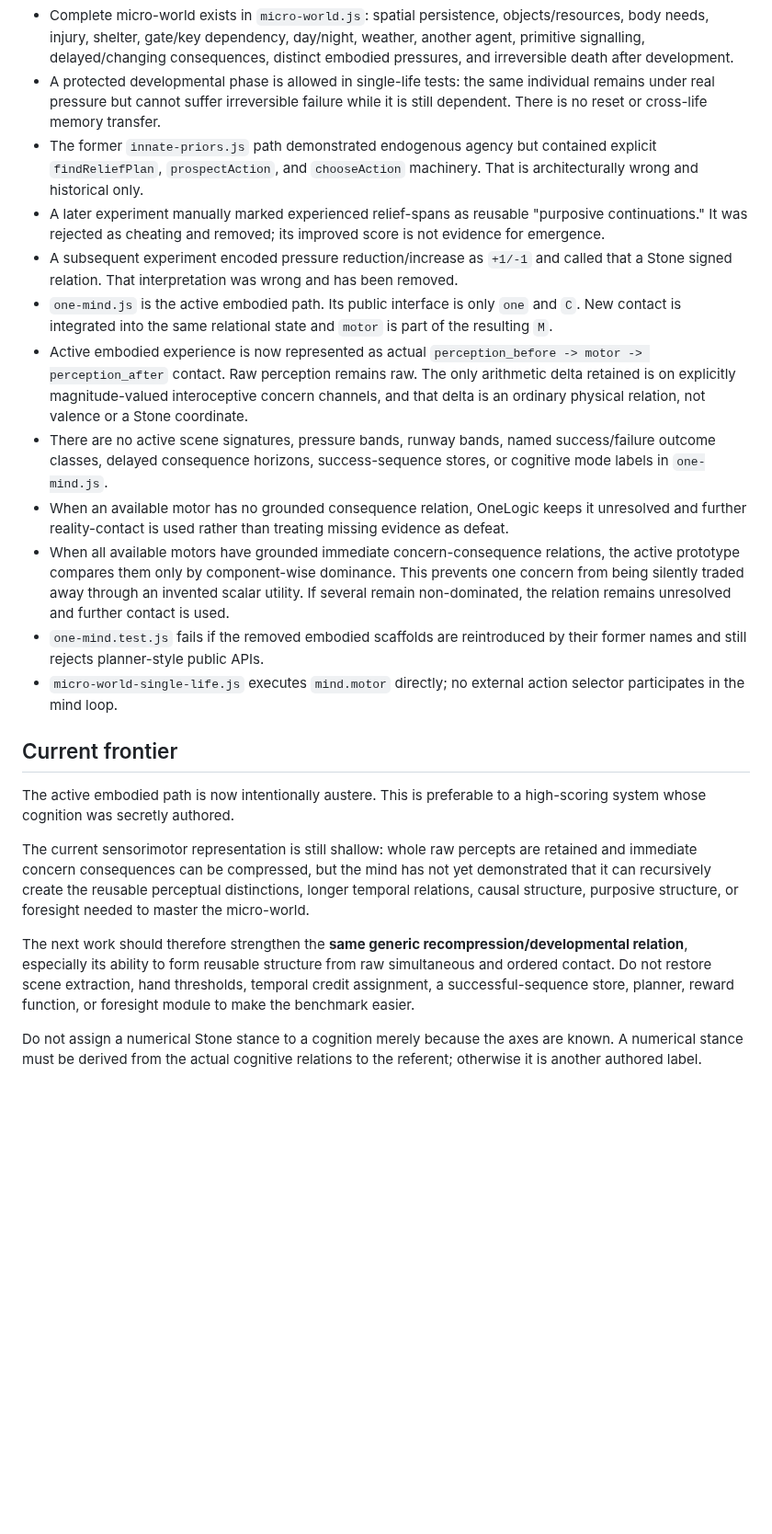
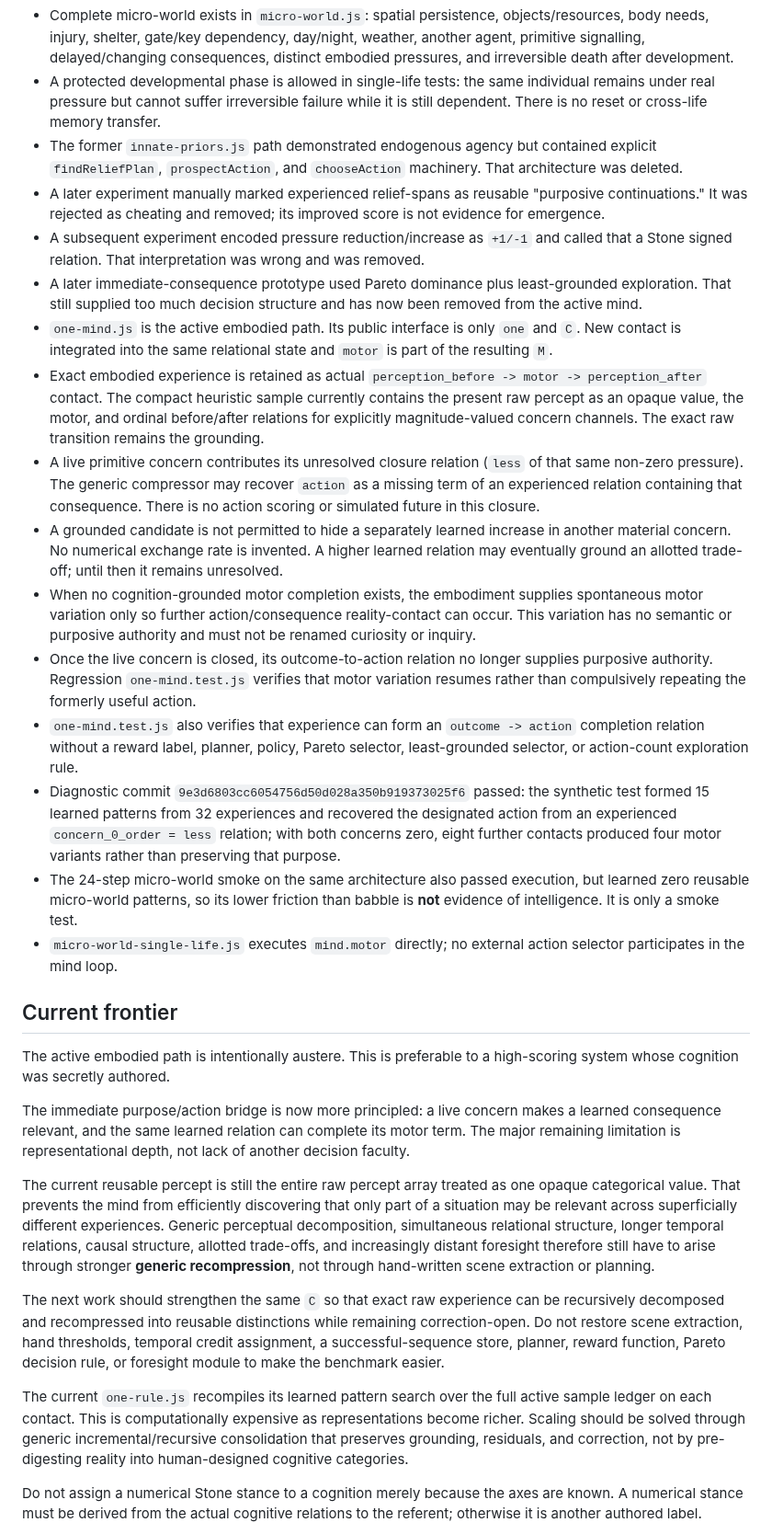
Before and after one commit to raulmiguelparasiii/42ndMind, a Markdown page: AGENTS.md, the part around one of its changes. Shown at 92% size. GitHub-like rendering; blank space fills up the shorter version.

Commit message:
Record purpose closure and reversible action-outcome relation

```diff
--- a/AGENTS.md
+++ b/AGENTS.md
@@ -70,23 +89,31 @@ Prefer open developmental runs over deciding the next human-named capability in
 - Open binary and noisy-scalar developmental runs demonstrated self-created reusable structure and reorganization under environmental change.
 - Complete micro-world exists in `micro-world.js`: spatial persistence, objects/resources, body needs, injury, shelter, gate/key dependency, day/night, weather, another agent, primitive signalling, delayed/changing consequences, distinct embodied pressures, and irreversible death after development.
 - A protected developmental phase is allowed in single-life tests: the same individual remains under real pressure but cannot suffer irreversible failure while it is still dependent. There is no reset or cross-life memory transfer.
-- The former `innate-priors.js` path demonstrated endogenous agency but contained explicit `findReliefPlan`, `prospectAction`, and `chooseAction` machinery. That is architecturally wrong and historical only.
+- The former `innate-priors.js` path demonstrated endogenous agency but contained explicit `findReliefPlan`, `prospectAction`, and `chooseAction` machinery. That architecture was deleted.
 - A later experiment manually marked experienced relief-spans as reusable "purposive continuations." It was rejected as cheating and removed; its improved score is not evidence for emergence.
-- A subsequent experiment encoded pressure reduction/increase as `+1/-1` and called that a Stone signed relation. That interpretation was wrong and has been removed.
+- A subsequent experiment encoded pressure reduction/increase as `+1/-1` and called that a Stone signed relation. That interpretation was wrong and was removed.
+- A later immediate-consequence prototype used Pareto dominance plus least-grounded exploration. That still supplied too much decision structure and has now been removed from the active mind.
 - `one-mind.js` is the active embodied path. Its public interface is only `one` and `C`. New contact is integrated into the same relational state and `motor` is part of the resulting `M`.
-- Active embodied experience is now represented as actual `perception_before -> motor -> perception_after` contact. Raw perception remains raw. The only arithmetic delta retained is on explicitly magnitude-valued interoceptive concern channels, and that delta is an ordinary physical relation, not valence or a Stone coordinate.
-- There are no active scene signatures, pressure bands, runway bands, named success/failure outcome classes, delayed consequence horizons, success-sequence stores, or cognitive mode labels in `one-mind.js`.
-- When an available motor has no grounded consequence relation, OneLogic keeps it unresolved and further reality-contact is used rather than treating missing evidence as defeat.
-- When all available motors have grounded immediate concern-consequence relations, the active prototype compares them only by component-wise dominance. This prevents one concern from being silently traded away through an invented scalar utility. If several remain non-dominated, the relation remains unresolved and further contact is used.
-- `one-mind.test.js` fails if the removed embodied scaffolds are reintroduced by their former names and still rejects planner-style public APIs.
+- Exact embodied experience is retained as actual `perception_before -> motor -> perception_after` contact. The compact heuristic sample currently contains the present raw percept as an opaque value, the motor, and ordinal before/after relations for explicitly magnitude-valued concern channels. The exact raw transition remains the grounding.
+- A live primitive concern contributes its unresolved closure relation (`less` of that same non-zero pressure). The generic compressor may recover `action` as a missing term of an experienced relation containing that consequence. There is no action scoring or simulated future in this closure.
+- A grounded candidate is not permitted to hide a separately learned increase in another material concern. No numerical exchange rate is invented. A higher learned relation may eventually ground an allotted trade-off; until then it remains unresolved.
+- When no cognition-grounded motor completion exists, the embodiment supplies spontaneous motor variation only so further action/consequence reality-contact can occur. This variation has no semantic or purposive authority and must not be renamed curiosity or inquiry.
+- Once the live concern is closed, its outcome-to-action relation no longer supplies purposive authority. Regression `one-mind.test.js` verifies that motor variation resumes rather than compulsively repeating the formerly useful action.
+- `one-mind.test.js` also verifies that experience can form an `outcome -> action` completion relation without a reward label, planner, policy, Pareto selector, least-grounded selector, or action-count exploration rule.
+- Diagnostic commit `9e3d6803cc6054756d50d028a350b919373025f6` passed: the synthetic test formed 15 learned patterns from 32 experiences and recovered the designated action from an experienced `concern_0_order = less` relation; with both concerns zero, eight further contacts produced four motor variants rather than preserving that purpose.
+- The 24-step micro-world smoke on the same architecture also passed execution, but learned zero reusable micro-world patterns, so its lower friction than babble is **not** evidence of intelligence. It is only a smoke test.
 - `micro-world-single-life.js` executes `mind.motor` directly; no external action selector participates in the mind loop.
 
 ## Current frontier
-The active embodied path is now intentionally austere. This is preferable to a high-scoring system whose cognition was secretly authored.
+The active embodied path is intentionally austere. This is preferable to a high-scoring system whose cognition was secretly authored.
 
-The current sensorimotor representation is still shallow: whole raw percepts are retained and immediate concern consequences can be compressed, but the mind has not yet demonstrated that it can recursively create the reusable perceptual distinctions, longer temporal relations, causal structure, purposive structure, or foresight needed to master the micro-world.
+The immediate purpose/action bridge is now more principled: a live concern makes a learned consequence relevant, and the same learned relation can complete its motor term. The major remaining limitation is representational depth, not lack of another decision faculty.
 
-The next work should therefore strengthen the **same generic recompression/developmental relation**, especially its ability to form reusable structure from raw simultaneous and ordered contact. Do not restore scene extraction, hand thresholds, temporal credit assignment, a successful-sequence store, planner, reward function, or foresight module to make the benchmark easier.
+The current reusable percept is still the entire raw percept array treated as one opaque categorical value. That prevents the mind from efficiently discovering that only part of a situation may be relevant across superficially different experiences. Generic perceptual decomposition, simultaneous relational structure, longer temporal relations, causal structure, allotted trade-offs, and increasingly distant foresight therefore still have to arise through stronger **generic recompression**, not through hand-written scene extraction or planning.
+
+The next work should strengthen the same `C` so that exact raw experience can be recursively decomposed and recompressed into reusable distinctions while remaining correction-open. Do not restore scene extraction, hand thresholds, temporal credit assignment, a successful-sequence store, planner, reward function, Pareto decision rule, or foresight module to make the benchmark easier.
+
+The current `one-rule.js` recompiles its learned pattern search over the full active sample ledger on each contact. This is computationally expensive as representations become richer. Scaling should be solved through generic incremental/recursive consolidation that preserves grounding, residuals, and correction, not by pre-digesting reality into human-designed cognitive categories.
 
 Do not assign a numerical Stone stance to a cognition merely because the axes are known. A numerical stance must be derived from the actual cognitive relations to the referent; otherwise it is another authored label.
 
```
Also changed, not shown: other parts of AGENTS.md (+20 -1 lines).
